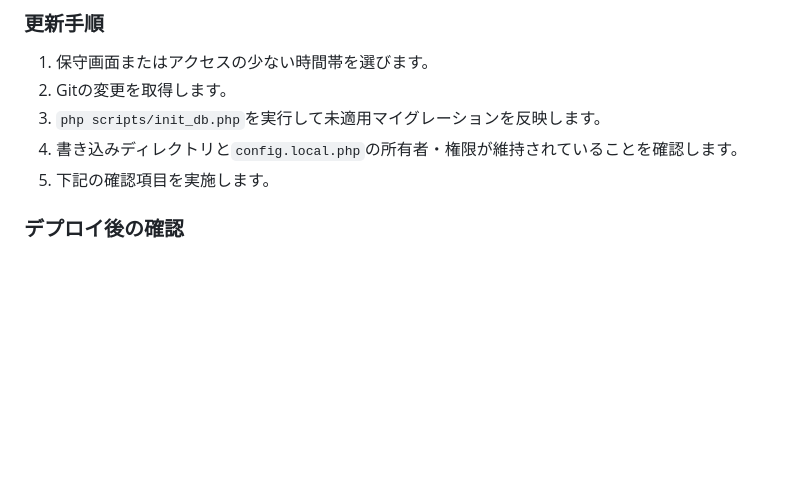
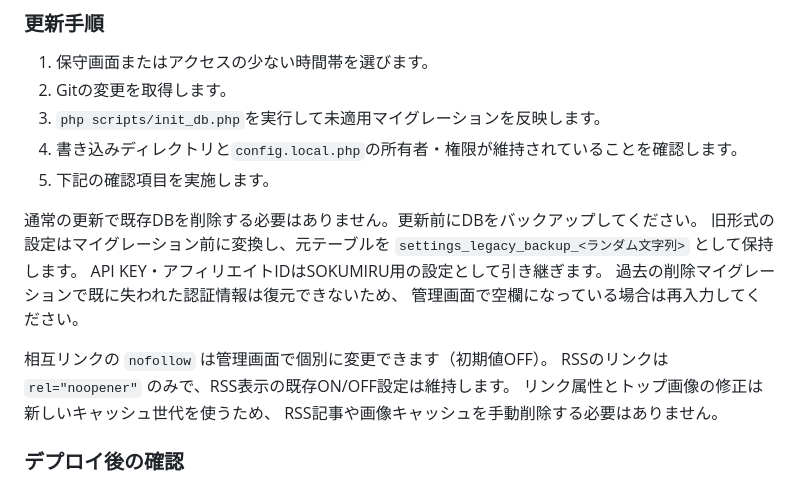
Before and after one commit to TaniyanR/PinkClub-SOKUMIRU, a Markdown page: README.md, the part around the change. Rendered like a GitHub page; blank space fills up the shorter version.

Commit message:
FANZA基準の表示・リンク・DB移行修正: README.md

```diff
--- a/README.md
+++ b/README.md
@@ -51,6 +51,18 @@ Webサーバーから`config`、`lib`、`sql`、`storage`、`logs`へ直接ア
 4. 書き込みディレクトリと`config.local.php`の所有者・権限が維持されていることを確認します。
 5. 下記の確認項目を実施します。
 
+通常の更新で既存DBを削除する必要はありません。更新前にDBをバックアップしてください。
+旧形式の設定はマイグレーション前に変換し、元テーブルを
+`settings_legacy_backup_<ランダム文字列>` として保持します。
+API KEY・アフィリエイトIDはSOKUMIRU用の設定として引き継ぎます。
+過去の削除マイグレーションで既に失われた認証情報は復元できないため、
+管理画面で空欄になっている場合は再入力してください。
+
+相互リンクの `nofollow` は管理画面で個別に変更できます（初期値OFF）。
+RSSのリンクは `rel="noopener"` のみで、RSS表示の既存ON/OFF設定は維持します。
+リンク属性とトップ画像の修正は新しいキャッシュ世代を使うため、
+RSS記事や画像キャッシュを手動削除する必要はありません。
+
 ### デプロイ後の確認
 
 - `/`、`/items.php`、商品詳細、女優・ジャンル・メーカー・シリーズ一覧、固定ページ、検索、404が表示される
```
